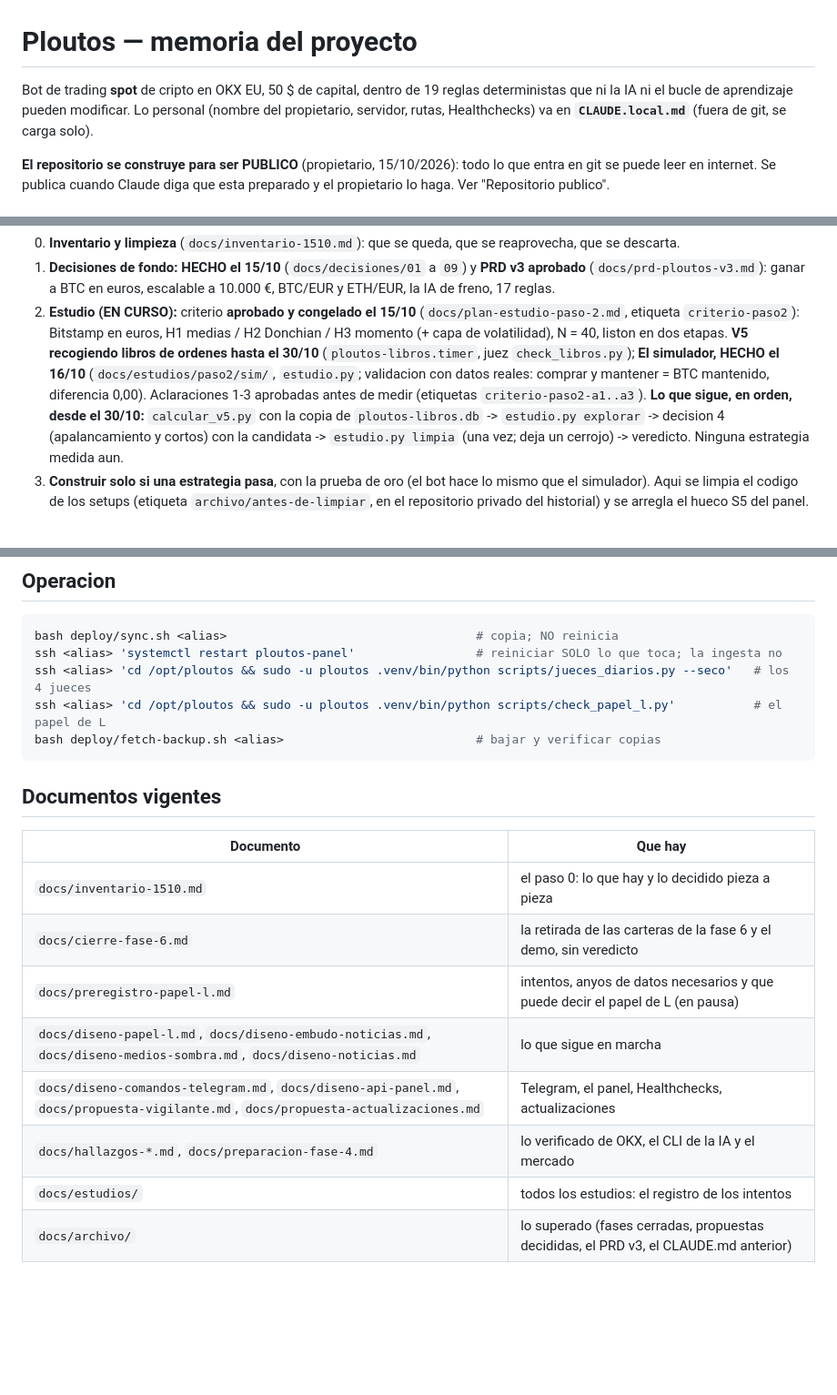
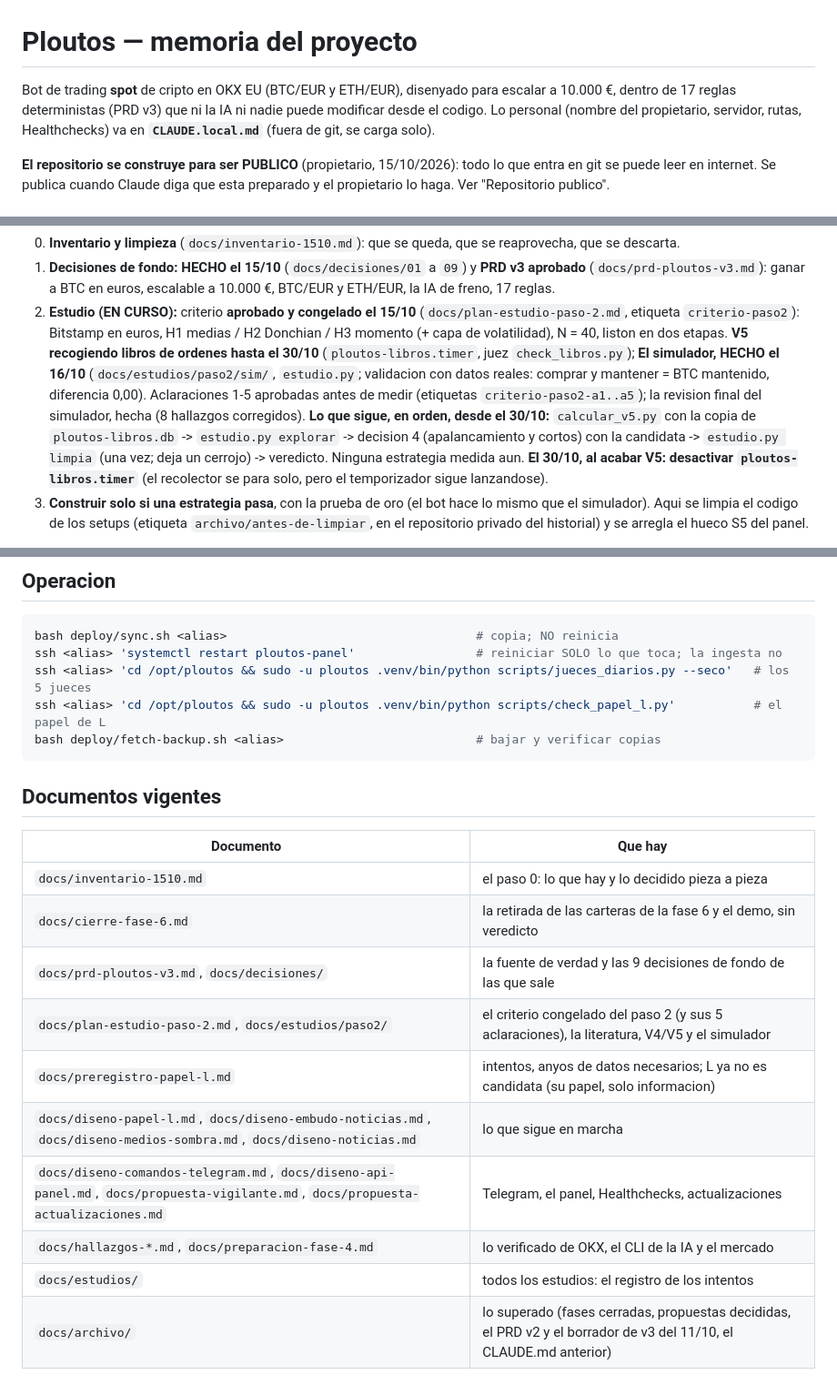
Before and after one commit to jlbou/ploutos, a Markdown page: CLAUDE.md, 3 parts joined by grey strips. Shown at 91% size. Drawn GitHub-style; blank space fills up the shorter version.

````diff
--- a/CLAUDE.md
+++ b/CLAUDE.md
@@ -1,7 +1,7 @@
 # Ploutos — memoria del proyecto
 
-Bot de trading **spot** de cripto en OKX EU, 50 $ de capital, dentro de 19 reglas deterministas que ni la IA ni el
-bucle de aprendizaje pueden modificar. Lo personal (nombre del propietario, servidor, rutas, Healthchecks) va en
+Bot de trading **spot** de cripto en OKX EU (BTC/EUR y ETH/EUR), disenyado para escalar a 10.000 €, dentro de 17
+reglas deterministas (PRD v3) que ni la IA ni nadie puede modificar desde el codigo. Lo personal (nombre del propietario, servidor, rutas, Healthchecks) va en
 **`CLAUDE.local.md`** (fuera de git, se carga solo).
 
 **El repositorio se construye para ser PUBLICO** (propietario, 15/10/2026): todo lo que entra en git se puede leer en
@@ -20,10 +20,11 @@ fue con prisa. **Ahora se trabaja como en Ebisu, en este orden y sin saltarse pa
    `criterio-paso2`): Bitstamp en euros, H1 medias / H2 Donchian / H3 momento (+ capa de volatilidad), N = 40, liston
    en dos etapas. **V5 recogiendo libros de ordenes hasta el 30/10** (`ploutos-libros.timer`, juez `check_libros.py`);
    **El simulador, HECHO el 16/10** (`docs/estudios/paso2/sim/`, `estudio.py`; validacion con datos reales:
-   comprar y mantener = BTC mantenido, diferencia 0,00). Aclaraciones 1-3 aprobadas antes de medir (etiquetas
-   `criterio-paso2-a1..a3`). **Lo que sigue, en orden, desde el 30/10:** `calcular_v5.py` con la copia de
+   comprar y mantener = BTC mantenido, diferencia 0,00). Aclaraciones 1-5 aprobadas antes de medir (etiquetas
+   `criterio-paso2-a1..a5`); la revision final del simulador, hecha (8 hallazgos corregidos). **Lo que sigue, en orden, desde el 30/10:** `calcular_v5.py` con la copia de
    `ploutos-libros.db` -> `estudio.py explorar` -> decision 4 (apalancamiento y cortos) con la candidata ->
-   `estudio.py limpia` (una vez; deja un cerrojo) -> veredicto. Ninguna estrategia medida aun.
+   `estudio.py limpia` (una vez; deja un cerrojo) -> veredicto. Ninguna estrategia medida aun. **El 30/10, al acabar
+   V5: desactivar `ploutos-libros.timer`** (el recolector se para solo, pero el temporizador sigue lanzandose).
 3. **Construir solo si una estrategia pasa**, con la prueba de oro (el bot hace lo mismo que el simulador). Aqui se
    limpia el codigo de los setups (etiqueta `archivo/antes-de-limpiar`, en el repositorio privado del historial) y se
    arregla el hueco S5 del panel.
@@ -181,7 +182,7 @@ encendidas por defecto (`--restricted --disable-slash-commands --strict-mcp-conf
 ```bash
 bash deploy/sync.sh <alias>                                   # copia; NO reinicia
 ssh <alias> 'systemctl restart ploutos-panel'                 # reiniciar SOLO lo que toca; la ingesta no
-ssh <alias> 'cd /opt/ploutos && sudo -u ploutos .venv/bin/python scripts/jueces_diarios.py --seco'   # los 4 jueces
+ssh <alias> 'cd /opt/ploutos && sudo -u ploutos .venv/bin/python scripts/jueces_diarios.py --seco'   # los 5 jueces
 ssh <alias> 'cd /opt/ploutos && sudo -u ploutos .venv/bin/python scripts/check_papel_l.py'           # el papel de L
 bash deploy/fetch-backup.sh <alias>                           # bajar y verificar copias
 ```
@@ -192,9 +193,11 @@ bash deploy/fetch-backup.sh <alias>                           # bajar y verifica
 |---|---|
 | `docs/inventario-1510.md` | el paso 0: lo que hay y lo decidido pieza a pieza |
 | `docs/cierre-fase-6.md` | la retirada de las carteras de la fase 6 y el demo, sin veredicto |
-| `docs/preregistro-papel-l.md` | intentos, anyos de datos necesarios y que puede decir el papel de L (en pausa) |
+| `docs/prd-ploutos-v3.md`, `docs/decisiones/` | la fuente de verdad y las 9 decisiones de fondo de las que sale |
+| `docs/plan-estudio-paso-2.md`, `docs/estudios/paso2/` | el criterio congelado del paso 2 (y sus 5 aclaraciones), la literatura, V4/V5 y el simulador |
+| `docs/preregistro-papel-l.md` | intentos, anyos de datos necesarios; L ya no es candidata (su papel, solo informacion) |
 | `docs/diseno-papel-l.md`, `docs/diseno-embudo-noticias.md`, `docs/diseno-medios-sombra.md`, `docs/diseno-noticias.md` | lo que sigue en marcha |
 | `docs/diseno-comandos-telegram.md`, `docs/diseno-api-panel.md`, `docs/propuesta-vigilante.md`, `docs/propuesta-actualizaciones.md` | Telegram, el panel, Healthchecks, actualizaciones |
 | `docs/hallazgos-*.md`, `docs/preparacion-fase-4.md` | lo verificado de OKX, el CLI de la IA y el mercado |
 | `docs/estudios/` | todos los estudios: el registro de los intentos |
-| `docs/archivo/` | lo superado (fases cerradas, propuestas decididas, el PRD v3, el CLAUDE.md anterior) |
+| `docs/archivo/` | lo superado (fases cerradas, propuestas decididas, el PRD v2 y el borrador de v3 del 11/10, el CLAUDE.md anterior) |
````
Also changed, not shown: README.md (+21 -18 lines).
